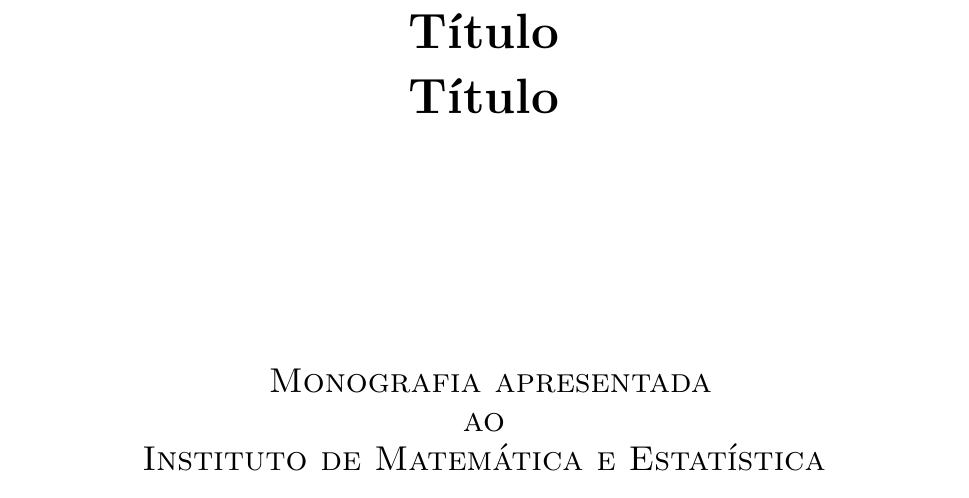
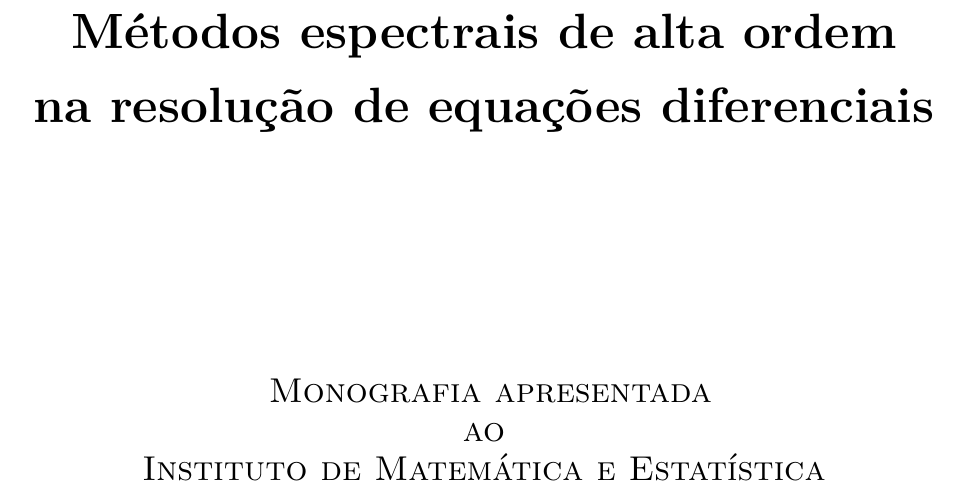
Before and after one commit to augustot2/monografia, a LaTeX book (src/monografia.tex): part of page 1 of 13, cut at the place of the change. Compiled offline with pdfLaTeX.

Commit message:
monografia.tex

```diff
--- a/src/monografia.tex
+++ b/src/monografia.tex
@@ -108,7 +108,7 @@
 \thispagestyle{empty}
 \begin{center}
     \vspace*{2.3cm}
-    \textbf{\Huge{Título \\ \vspace{5mm} Título}}\\
+    \textbf{\Huge{Métodos espectrais de alta ordem \\ \vspace{5mm} na resolução de equações diferenciais}}\\
 
 
     \vskip 4.0cm
```
